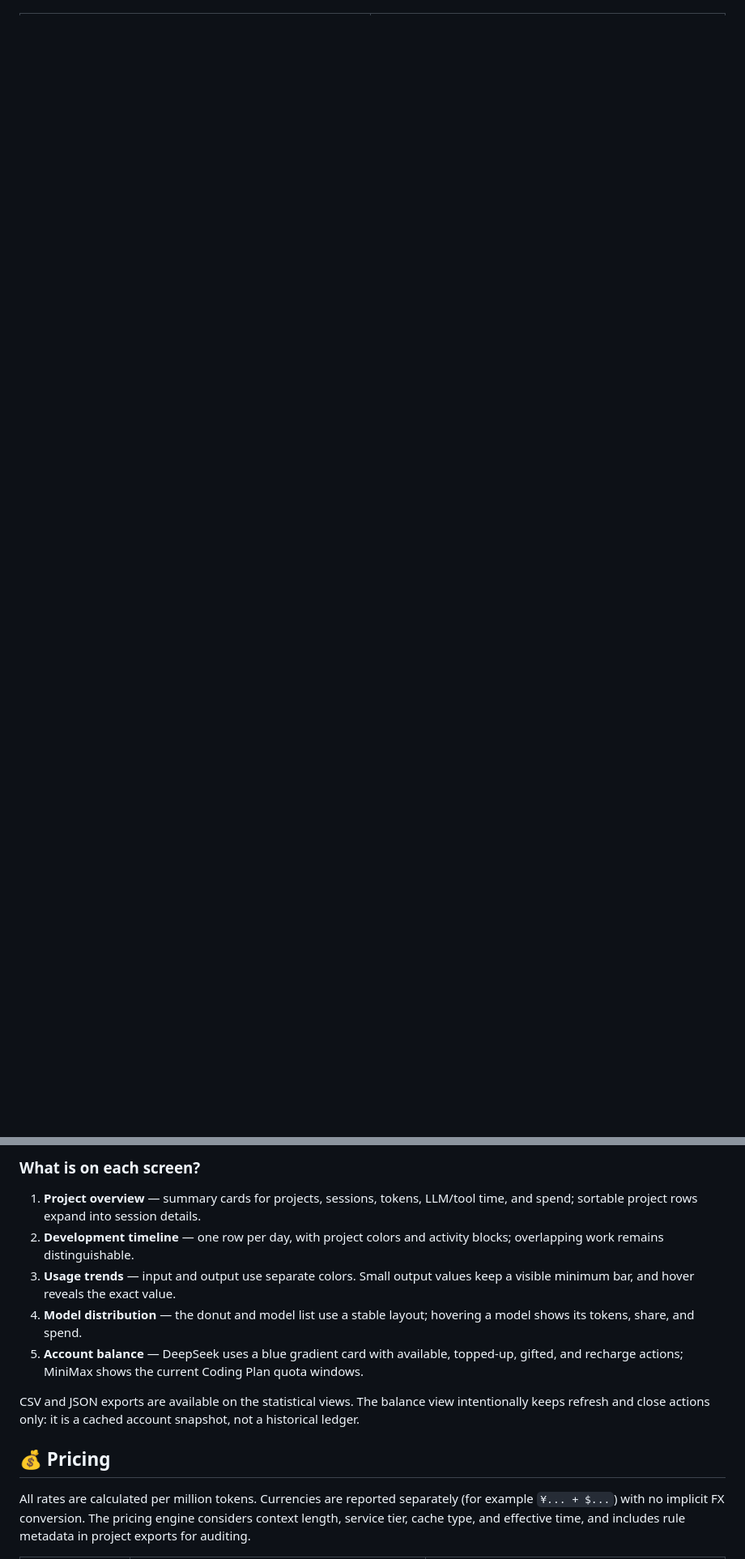
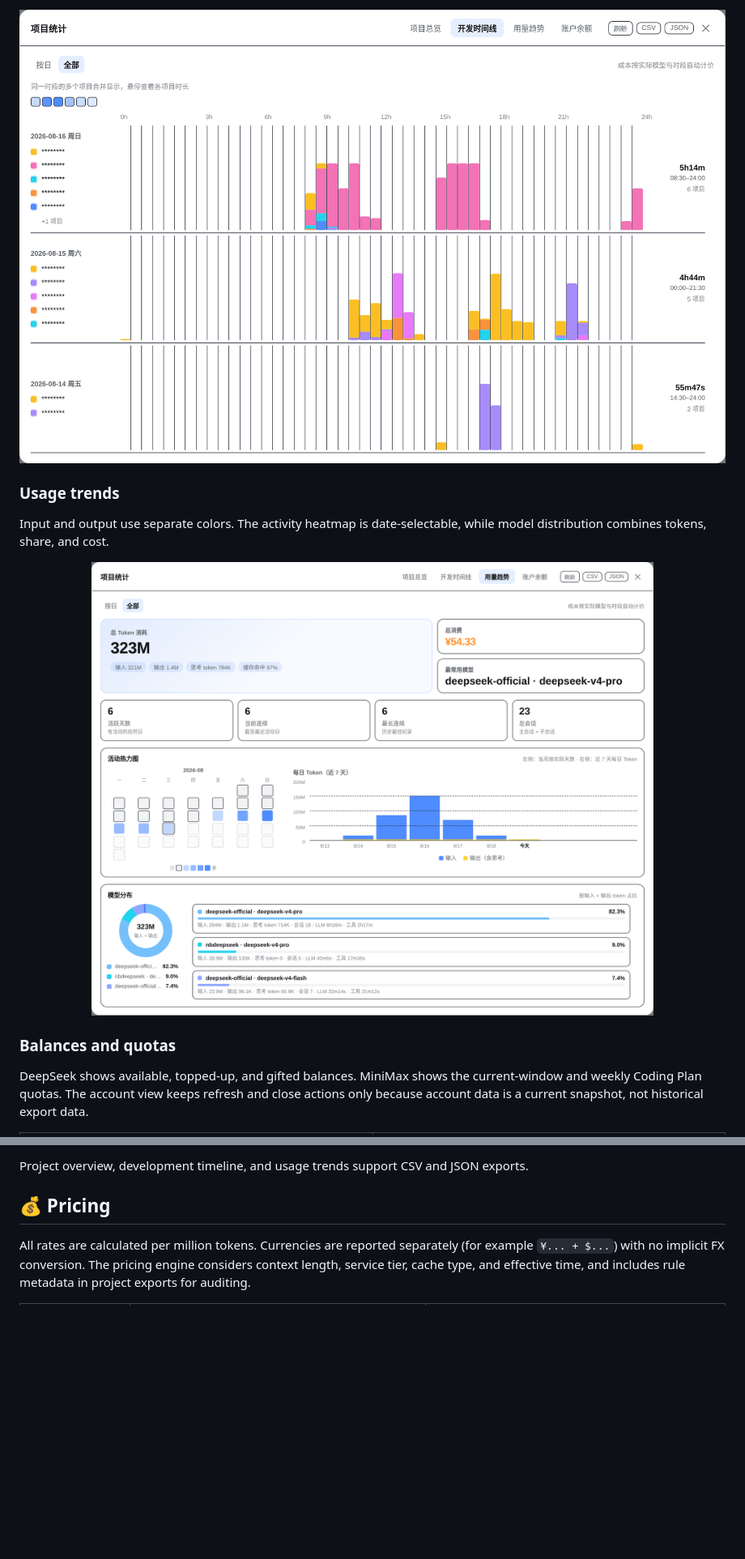
Before and after one commit to rongyishuaige7/dsh-stats, a Markdown page: README.en.md, 2 parts joined by grey strips. Shown at 81% size. Rendered like a GitHub page; blank space fills up the shorter version.

```diff
--- a/README.en.md
+++ b/README.en.md
@@ -76,3 +99,18 @@ These light-mode captures come from the running panel. Project identity fields a
+<p align="center">
+  <a href="docs/images/timeline.png"><img src="docs/images/timeline.png" alt="Development timeline with masked project identity fields" width="100%"></a>
+</p>
+
+### Usage trends
+
+Input and output use separate colors. The activity heatmap is date-selectable, while model distribution combines tokens, share, and cost.
+
+<p align="center">
+  <a href="docs/images/trends.png"><img src="docs/images/trends.png" alt="Usage trends, activity heatmap, and model distribution" width="100%"></a>
+</p>
+
+### Balances and quotas
+
+DeepSeek shows available, topped-up, and gifted balances. MiniMax shows the current-window and weekly Coding Plan quotas. The account view keeps refresh and close actions only because account data is a current snapshot, not historical export data.
 
 <table>
   <tr>
@@ -85,15 +119,7 @@ These light-mode captures come from the running panel. Project identity fields a
   </tr>
 </table>
 
-### What is on each screen?
-
-1. **Project overview** — summary cards for projects, sessions, tokens, LLM/tool time, and spend; sortable project rows expand into session details.
-2. **Development timeline** — one row per day, with project colors and activity blocks; overlapping work remains distinguishable.
-3. **Usage trends** — input and output use separate colors. Small output values keep a visible minimum bar, and hover reveals the exact value.
-4. **Model distribution** — the donut and model list use a stable layout; hovering a model shows its tokens, share, and spend.
-5. **Account balance** — DeepSeek uses a blue gradient card with available, topped-up, gifted, and recharge actions; MiniMax shows the current Coding Plan quota windows.
-
-CSV and JSON exports are available on the statistical views. The balance view intentionally keeps refresh and close actions only: it is a cached account snapshot, not a historical ledger.
+Project overview, development timeline, and usage trends support CSV and JSON exports.
 
 ## 💰 Pricing
 
```
Also changed, not shown: other parts of README.en.md (+60 -41 lines), README.md (+77 -51 lines), docs/images/hero-overview.png (added), 2 other files.
